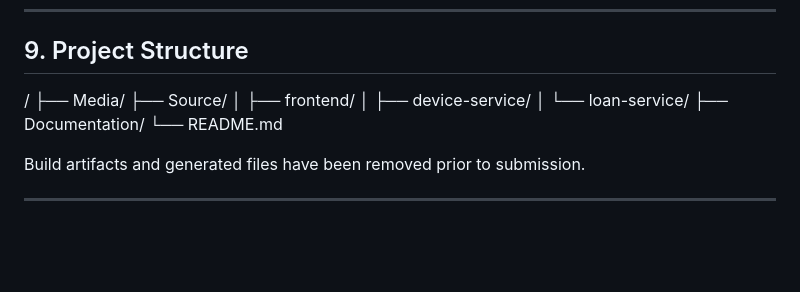
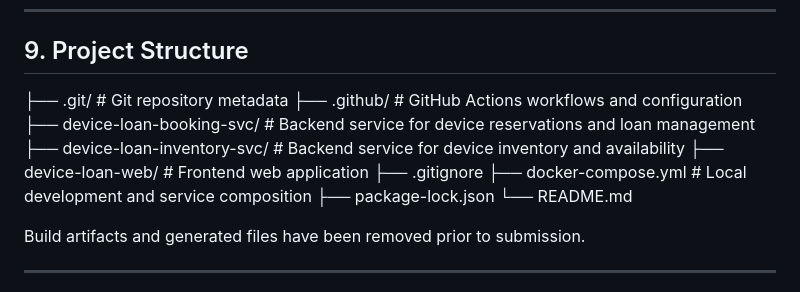
Before and after one commit to Marshadow882/CDLS, a Markdown page: README.md, the part around the change. Drawn GitHub-style; blank space fills up the shorter version.

Commit message:
Update project structure in README
Added project structure details for backend services and configuration files.

```diff
--- a/README.md
+++ b/README.md
@@ -104,13 +104,14 @@ Each piece of evidence is briefly described in `Media/evidence-notes.md`.
 
 ## 9. Project Structure
 
-/
-├── Media/
-├── Source/
-│ ├── frontend/
-│ ├── device-service/
-│ └── loan-service/
-├── Documentation/
+├── .git/ # Git repository metadata
+├── .github/ # GitHub Actions workflows and configuration
+├── device-loan-booking-svc/ # Backend service for device reservations and loan management
+├── device-loan-inventory-svc/ # Backend service for device inventory and availability
+├── device-loan-web/ # Frontend web application
+├── .gitignore
+├── docker-compose.yml # Local development and service composition
+├── package-lock.json
 └── README.md
 
 Build artifacts and generated files have been removed prior to submission.
```
